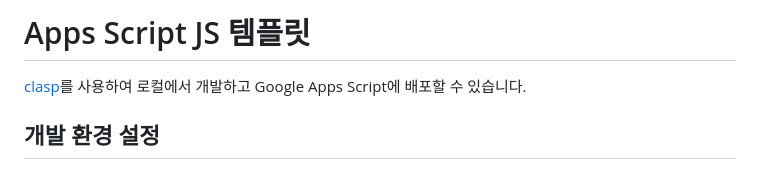
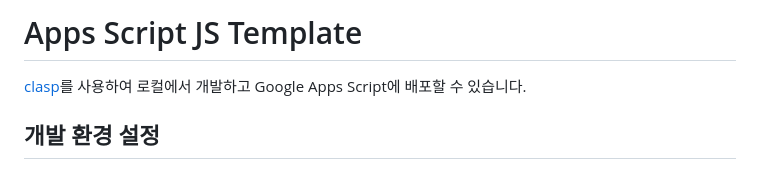
Before and after one commit to leejss/google-apps-script-js-template, a Markdown page: README.md, the part around the change. GitHub-like rendering.

Commit message:
fix: update README title from Korean to English

```diff
--- a/README.md
+++ b/README.md
@@ -1,4 +1,4 @@
-# Apps Script JS 템플릿
+# Apps Script JS Template
 
 [clasp](https://github.com/google/clasp)를 사용하여 로컬에서 개발하고 Google Apps Script에 배포할 수 있습니다.
 
```
